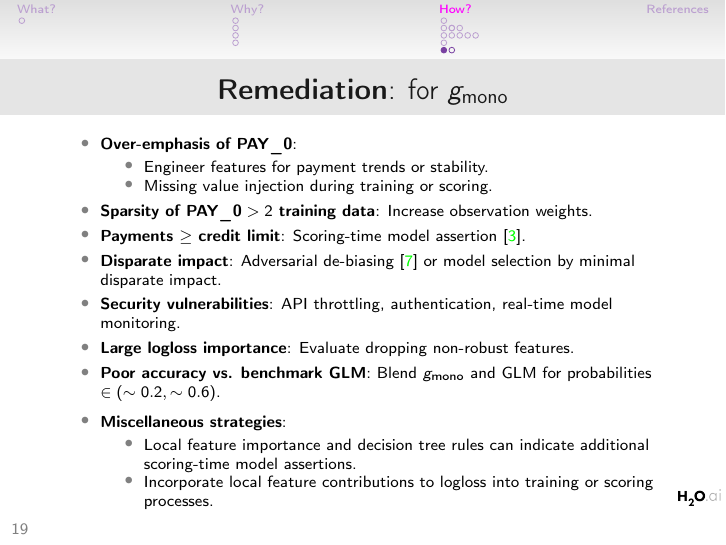
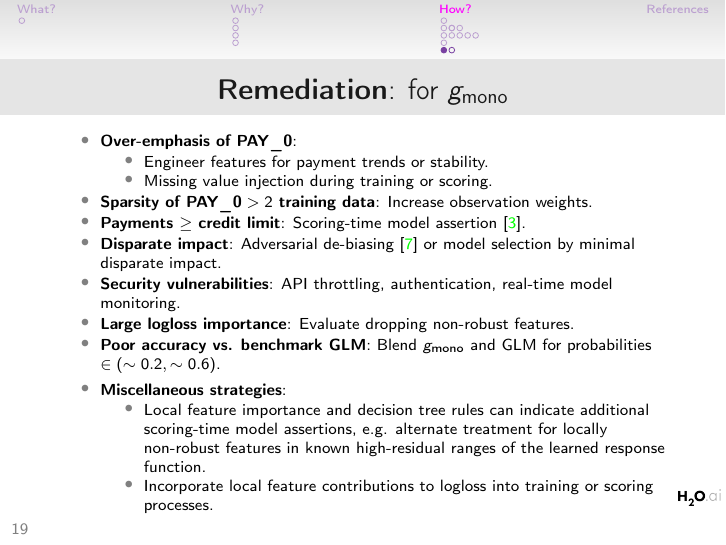
Before and after one commit to jphall663/jsm_2019, LaTeX slides (main.tex): page 19 of 23. Compiled offline with pdfLaTeX.

Commit message:
better draft

```diff
--- a/main.tex
+++ b/main.tex
@@ -395,7 +395,7 @@
 					\item \textbf{Poor accuracy vs. benchmark GLM}: Blend $g_{\text{mono}}$ and GLM for probabilities $\in (\sim0.2, \sim0.6)$.
 					\item \textbf{Miscellaneous strategies}:
 					\begin{itemize}\scriptsize
-						\item Local feature importance and decision tree rules can indicate additional scoring-time model assertions.
+						\item Local feature importance and decision tree rules can indicate additional scoring-time model assertions, e.g. alternate treatment for locally non-robust features in known high-residual ranges of the learned response function.
 						\item Incorporate local feature contributions to logloss into training or scoring processes.
 					\end{itemize}
 				\end{itemize}
```
